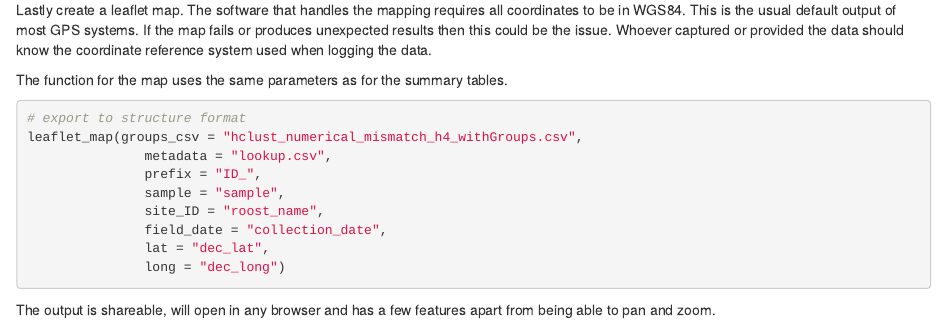
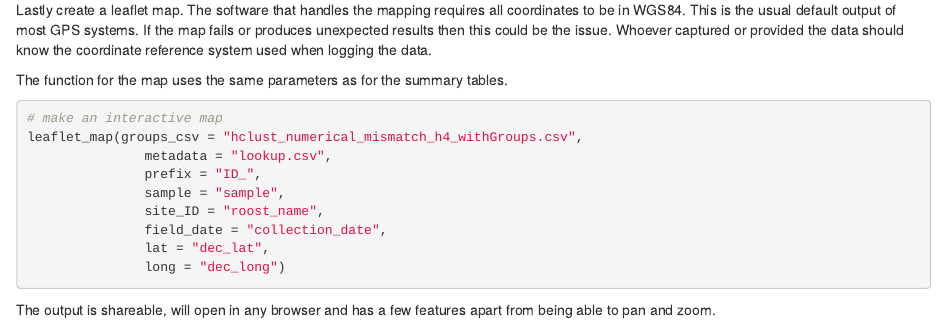
Before and after one commit to Bartesto/DBCAscatR, an R Markdown document (vignettes/four.Rmd): the page in a window 1100 px wide, from 1700 px down. Rendered offline with R 4.5, knitr and Pandoc, with nearby package versions; drawn as R Markdown's standard HTML page in place of the format the file asks for.

Commit message:
c&p error

````diff
--- a/vignettes/four.Rmd
+++ b/vignettes/four.Rmd
@@ -93,7 +93,7 @@ summary_tables(groups_csv = "hclust_numerical_mismatch_h4_withGroups.csv",
 
  The function for the map uses the same parameters as for the summary tables.
 ```{r, leaf, eval=FALSE}
-# export to structure format
+# make an interactive map
 leaflet_map(groups_csv = "hclust_numerical_mismatch_h4_withGroups.csv",
                metadata = "lookup.csv",
                prefix = "ID_",
````
